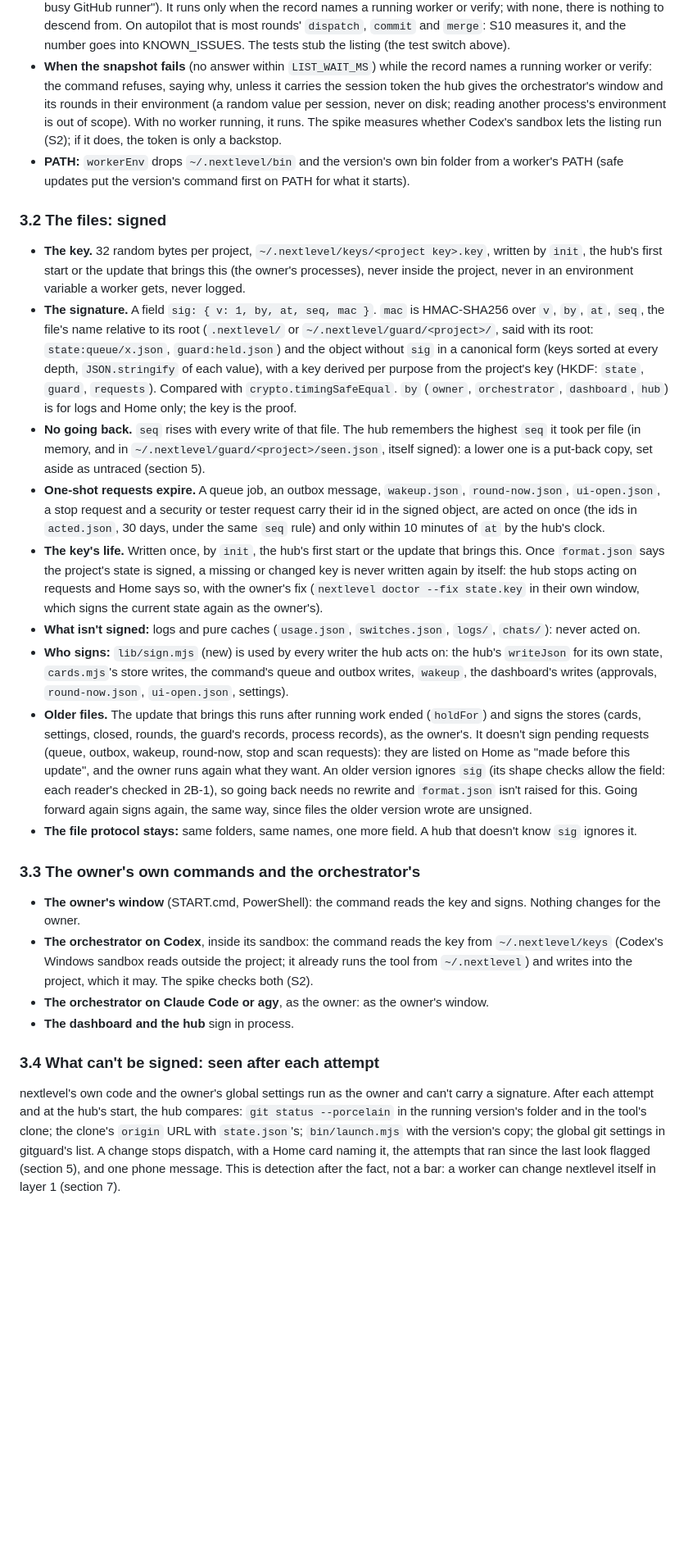
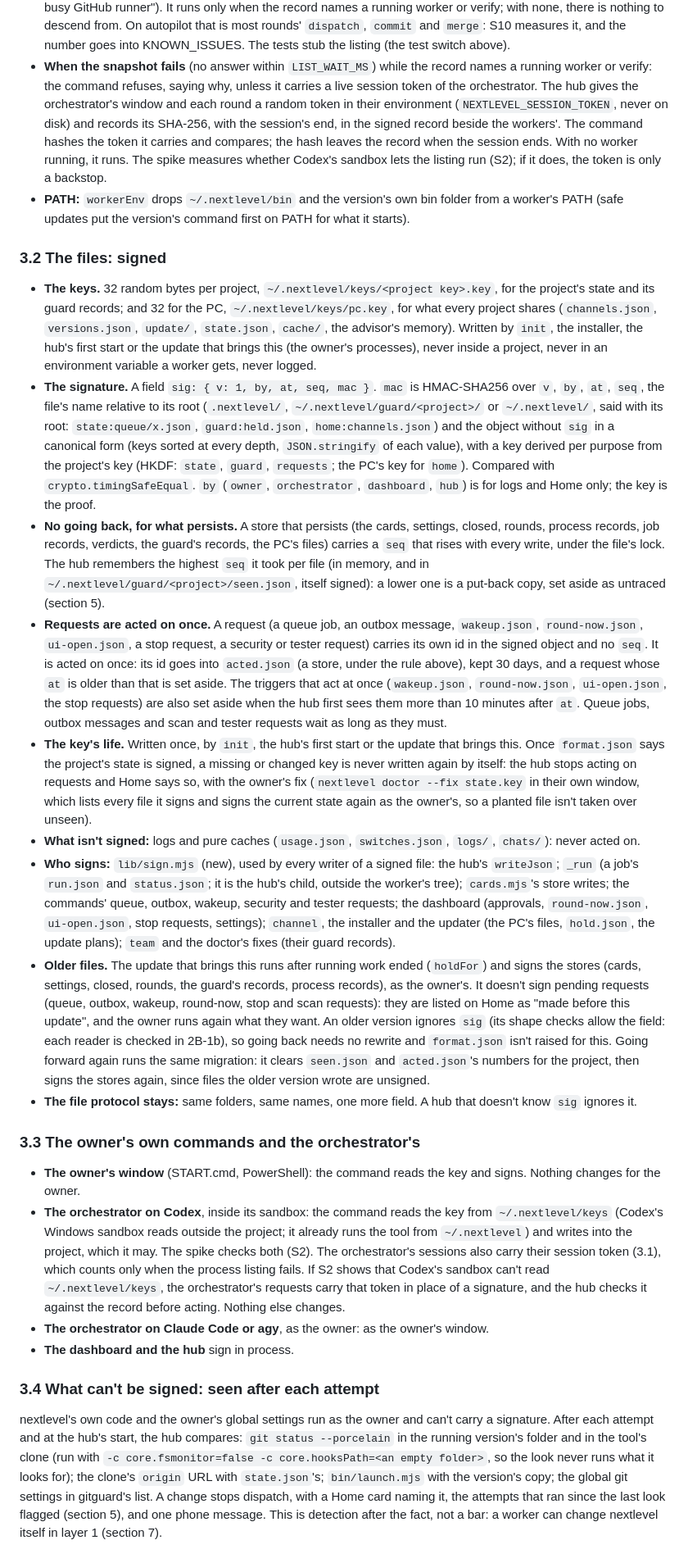
Before and after one commit to DYevseyev/nextlevelorc, a Markdown page: docs/design/FR-017-part2B.md, the part around one of its changes. Shown at 82% size. Drawn GitHub-style; blank space fills up the shorter version.

Commit message:
FR-017 part 2B design: the delta check's D1 to D7
Co-Authored-By: Claude Opus 5.5 <noreply@anthropic.com>
Claude-Session: https://claude.ai/code/session_01FK5nYvcuN2f4vAR8o1Yw67

```diff
--- a/docs/design/FR-017-part2B.md
+++ b/docs/design/FR-017-part2B.md
@@ -142,44 +144,56 @@ into Windows.
   descend from. On autopilot that is most rounds' `dispatch`, `commit` and `merge`: S10 measures it, and the number
   goes into KNOWN_ISSUES. The tests stub the listing (the test switch above).
 - **When the snapshot fails** (no answer within `LIST_WAIT_MS`) while the record names a running worker or verify:
-  the command refuses, saying why, unless it carries the session token the hub gives the orchestrator's window and
-  its rounds in their environment (a random value per session, never on disk; reading another process's
-  environment is out of scope). With no worker running, it runs. The spike measures whether Codex's sandbox lets
-  the listing run (S2); if it does, the token is only a backstop.
+  the command refuses, saying why, unless it carries a live session token of the orchestrator. The hub gives the
+  orchestrator's window and each round a random token in their environment (`NEXTLEVEL_SESSION_TOKEN`, never on
+  disk) and records its SHA-256, with the session's end, in the signed record beside the workers'. The command hashes
+  the token it carries and compares; the hash leaves the record when the session ends. With no worker running, it
+  runs. The spike measures whether Codex's sandbox lets the listing run (S2); if it does, the token is only a backstop.
 - **PATH:** `workerEnv` drops `~/.nextlevel/bin` and the version's own bin folder from a worker's PATH (safe updates
   put the version's command first on PATH for what it starts).
 
 ### 3.2 The files: signed
 
-- **The key.** 32 random bytes per project, `~/.nextlevel/keys/<project key>.key`, written by `init`, the hub's first
-  start or the update that brings this (the owner's processes), never inside the project, never in an environment
-  variable a worker gets, never logged.
+- **The keys.** 32 random bytes per project, `~/.nextlevel/keys/<project key>.key`, for the project's state and its
+  guard records; and 32 for the PC, `~/.nextlevel/keys/pc.key`, for what every project shares (`channels.json`,
+  `versions.json`, `update/`, `state.json`, `cache/`, the advisor's memory). Written by `init`, the installer, the
+  hub's first start or the update that brings this (the owner's processes), never inside a project, never in an
+  environment variable a worker gets, never logged.
 - **The signature.** A field `sig: { v: 1, by, at, seq, mac }`. `mac` is HMAC-SHA256 over `v`, `by`, `at`, `seq`, the
-  file's name relative to its root (`.nextlevel/` or `~/.nextlevel/guard/<project>/`, said with its root:
-  `state:queue/x.json`, `guard:held.json`) and the object without `sig` in a canonical form (keys sorted at every
+  file's name relative to its root (`.nextlevel/`, `~/.nextlevel/guard/<project>/` or `~/.nextlevel/`, said with its
+  root: `state:queue/x.json`, `guard:held.json`, `home:channels.json`) and the object without `sig` in a canonical form (keys sorted at every
   depth, `JSON.stringify` of each value), with a key derived per purpose from the project's key (HKDF: `state`,
-  `guard`, `requests`). Compared with `crypto.timingSafeEqual`. `by` (`owner`, `orchestrator`, `dashboard`, `hub`) is
+  `guard`, `requests`; the PC's key for `home`). Compared with `crypto.timingSafeEqual`. `by` (`owner`, `orchestrator`, `dashboard`, `hub`) is
   for logs and Home only; the key is the proof.
-- **No going back.** `seq` rises with every write of that file. The hub remembers the highest `seq` it took per file
-  (in memory, and in `~/.nextlevel/guard/<project>/seen.json`, itself signed): a lower one is a put-back copy, set
-  aside as untraced (section 5).
-- **One-shot requests expire.** A queue job, an outbox message, `wakeup.json`, `round-now.json`, `ui-open.json`, a
-  stop request and a security or tester request carry their id in the signed object, are acted on once (the ids in
-  `acted.json`, 30 days, under the same `seq` rule) and only within 10 minutes of `at` by the hub's clock.
+- **No going back, for what persists.** A store that persists (the cards, settings, closed, rounds, process records,
+  job records, verdicts, the guard's records, the PC's files) carries a `seq` that rises with every write, under the
+  file's lock. The hub remembers the highest `seq` it took per file (in memory, and in
+  `~/.nextlevel/guard/<project>/seen.json`, itself signed): a lower one is a put-back copy, set aside as untraced
+  (section 5).
+- **Requests are acted on once.** A request (a queue job, an outbox message, `wakeup.json`, `round-now.json`,
+  `ui-open.json`, a stop request, a security or tester request) carries its own id in the signed object and no
+  `seq`. It is acted on once: its id goes into `acted.json` (a store, under the rule above), kept 30 days, and a
+  request whose `at` is older than that is set aside. The triggers that act at once (`wakeup.json`, `round-now.json`,
+  `ui-open.json`, the stop requests) are also set aside when the hub first sees them more than 10 minutes after `at`.
+  Queue jobs, outbox messages and scan and tester requests wait as long as they must.
 - **The key's life.** Written once, by `init`, the hub's first start or the update that brings this. Once
   `format.json` says the project's state is signed, a missing or changed key is never written again by itself: the
   hub stops acting on requests and Home says so, with the owner's fix (`nextlevel doctor --fix state.key` in their
-  own window, which signs the current state again as the owner's).
+  own window, which lists every file it signs and signs the current state again as the owner's, so a planted file
+  isn't taken over unseen).
 - **What isn't signed:** logs and pure caches (`usage.json`, `switches.json`, `logs/`, `chats/`): never acted on.
-- **Who signs:** `lib/sign.mjs` (new) is used by every writer the hub acts on: the hub's `writeJson` for its own state,
-  `cards.mjs`'s store writes, the command's queue and outbox writes, `wakeup`, the dashboard's writes (approvals,
-  `round-now.json`, `ui-open.json`, settings).
+- **Who signs:** `lib/sign.mjs` (new), used by every writer of a signed file: the hub's `writeJson`; `_run` (a job's
+  `run.json` and `status.json`; it is the hub's child, outside the worker's tree); `cards.mjs`'s store writes; the
+  commands' queue, outbox, wakeup, security and tester requests; the dashboard (approvals, `round-now.json`,
+  `ui-open.json`, stop requests, settings); `channel`, the installer and the updater (the PC's files, `hold.json`,
+  the update plans); `team` and the doctor's fixes (their guard records).
 - **Older files.** The update that brings this runs after running work ended (`holdFor`) and signs the stores (cards,
   settings, closed, rounds, the guard's records, process records), as the owner's. It doesn't sign pending requests
   (queue, outbox, wakeup, round-now, stop and scan requests): they are listed on Home as "made before this update",
   and the owner runs again what they want. An older version ignores `sig` (its shape checks allow the field: each
-  reader's checked in 2B-1), so going back needs no rewrite and `format.json` isn't raised for this. Going forward
-  again signs again, the same way, since files the older version wrote are unsigned.
+  reader is checked in 2B-1b), so going back needs no rewrite and `format.json` isn't raised for this. Going forward
+  again runs the same migration: it clears `seen.json` and `acted.json`'s numbers for the project, then signs the
+  stores again, since files the older version wrote are unsigned.
 - **The file protocol stays:** same folders, same names, one more field. A hub that doesn't know `sig` ignores it.
 
 ### 3.3 The owner's own commands and the orchestrator's
@@ -188,6 +202,9 @@ into Windows.
 - **The orchestrator on Codex**, inside its sandbox: the command reads the key from `~/.nextlevel/keys` (Codex's
   Windows sandbox reads outside the project; it already runs the tool from `~/.nextlevel`) and writes into the project,
   which it may. The spike checks both (S2).
+  The orchestrator's sessions also carry their session token (3.1), which counts only when the process listing fails.
+  If S2 shows that Codex's sandbox can't read `~/.nextlevel/keys`, the orchestrator's requests carry that token in
+  place of a signature, and the hub checks it against the record before acting. Nothing else changes.
 - **The orchestrator on Claude Code or agy**, as the owner: as the owner's window.
 - **The dashboard and the hub** sign in process.
 
@@ -195,7 +212,8 @@ into Windows.
 
 nextlevel's own code and the owner's global settings run as the owner and can't carry a signature. After each attempt
 and at the hub's start, the hub compares: `git status --porcelain` in the running version's folder and in the tool's
-clone; the clone's `origin` URL with `state.json`'s; `bin/launch.mjs` with the version's copy; the global git settings
+clone (run with `-c core.fsmonitor=false -c core.hooksPath=<an empty folder>`, so the look never runs what it looks
+for); the clone's `origin` URL with `state.json`'s; `bin/launch.mjs` with the version's copy; the global git settings
 in gitguard's list. A change stops dispatch, with a Home card naming it, the attempts that ran since the last look
 flagged (section 5), and one phone message. This is detection after the fact, not a bar: a worker can change nextlevel
 itself in layer 1 (section 7).
```
Also changed, not shown: other parts of docs/design/FR-017-part2B.md (+26 -15 lines).
